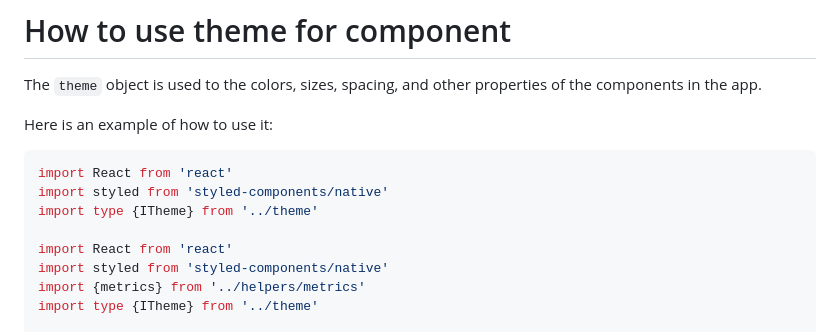
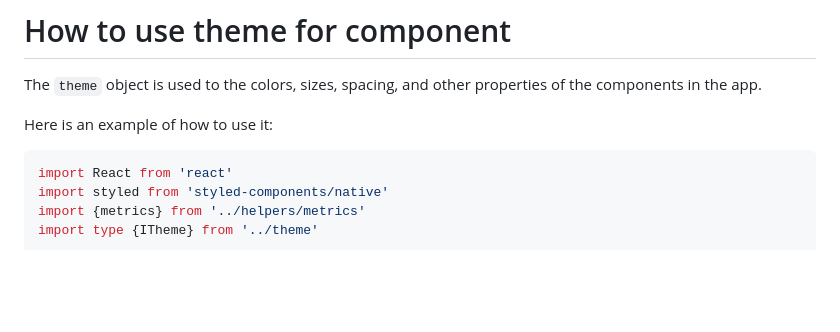
Before and after one commit to saigontechnology/rn-base-component, a Markdown page: docs/theme.md, the part around the change. Rendered like a GitHub page; blank space fills up the shorter version.

Commit message:
chore: update docs

````diff
--- a/docs/theme.md
+++ b/docs/theme.md
@@ -66,10 +66,6 @@ The `theme` object is used to the colors, sizes, spacing, and other properties o
 Here is an example of how to use it:
 
 ```ts
-import React from 'react'
-import styled from 'styled-components/native'
-import type {ITheme} from '../theme'
-
 import React from 'react'
 import styled from 'styled-components/native'
 import {metrics} from '../helpers/metrics'
````
